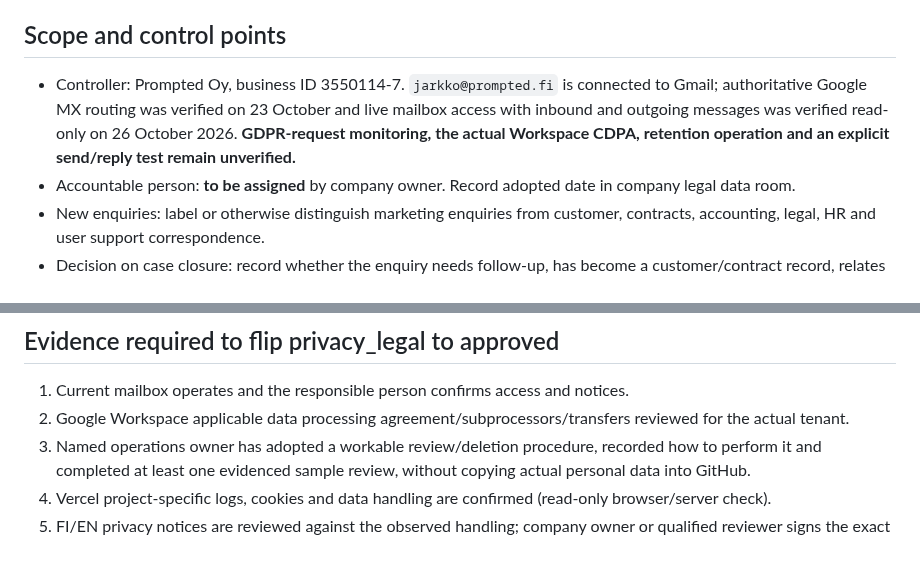
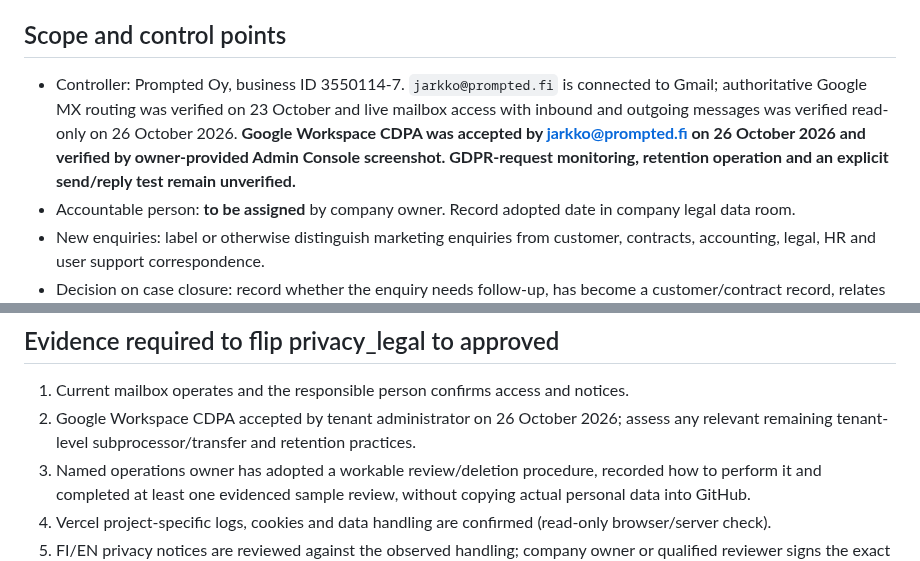
Before and after one commit to jajja3890/prompted-site, a Markdown page: MARKETING_ENQUIRY_RETENTION_SOP.md, 2 parts joined by grey strips. Rendered like a GitHub page.

Commit message:
docs(privacy): confirm Workspace CDPA tenant acceptance on 26 October 2026

```diff
--- a/MARKETING_ENQUIRY_RETENTION_SOP.md
+++ b/MARKETING_ENQUIRY_RETENTION_SOP.md
@@ -4,7 +4,7 @@
 
 ## Scope and control points
 
-- Controller: Prompted Oy, business ID 3550114-7. `jarkko@prompted.fi` is connected to Gmail; authoritative Google MX routing was verified on 23 October and live mailbox access with inbound and outgoing messages was verified read-only on 26 October 2026. **GDPR-request monitoring, the actual Workspace CDPA, retention operation and an explicit send/reply test remain unverified.**
+- Controller: Prompted Oy, business ID 3550114-7. `jarkko@prompted.fi` is connected to Gmail; authoritative Google MX routing was verified on 23 October and live mailbox access with inbound and outgoing messages was verified read-only on 26 October 2026. **Google Workspace CDPA was accepted by jarkko@prompted.fi on 26 October 2026 and verified by owner-provided Admin Console screenshot. GDPR-request monitoring, retention operation and an explicit send/reply test remain unverified.**
 - Accountable person: **to be assigned** by company owner. Record adopted date in company legal data room.
 - New enquiries: label or otherwise distinguish marketing enquiries from customer, contracts, accounting, legal, HR and user support correspondence.
 - Decision on case closure: record whether the enquiry needs follow-up, has become a customer/contract record, relates to a legal claim, or is concluded with no further purpose. Do not erase legal/accounting evidence by applying a general website rule.
@@ -18,7 +18,7 @@ For a dated, evidence-limited checklist covering provider agreements, mailbox de
 ## Evidence required to flip privacy_legal to approved
 
 1. Current mailbox operates and the responsible person confirms access and notices.
-2. Google Workspace applicable data processing agreement/subprocessors/transfers reviewed for the actual tenant.
+2. Google Workspace CDPA accepted by tenant administrator on 26 October 2026; assess any relevant remaining tenant-level subprocessor/transfer and retention practices.
 3. Named operations owner has adopted a workable review/deletion procedure, recorded how to perform it and completed at least one evidenced sample review, without copying actual personal data into GitHub.
 4. Vercel project-specific logs, cookies and data handling are confirmed (read-only browser/server check).
 5. FI/EN privacy notices are reviewed against the observed handling; company owner or qualified reviewer signs the exact version.
```
